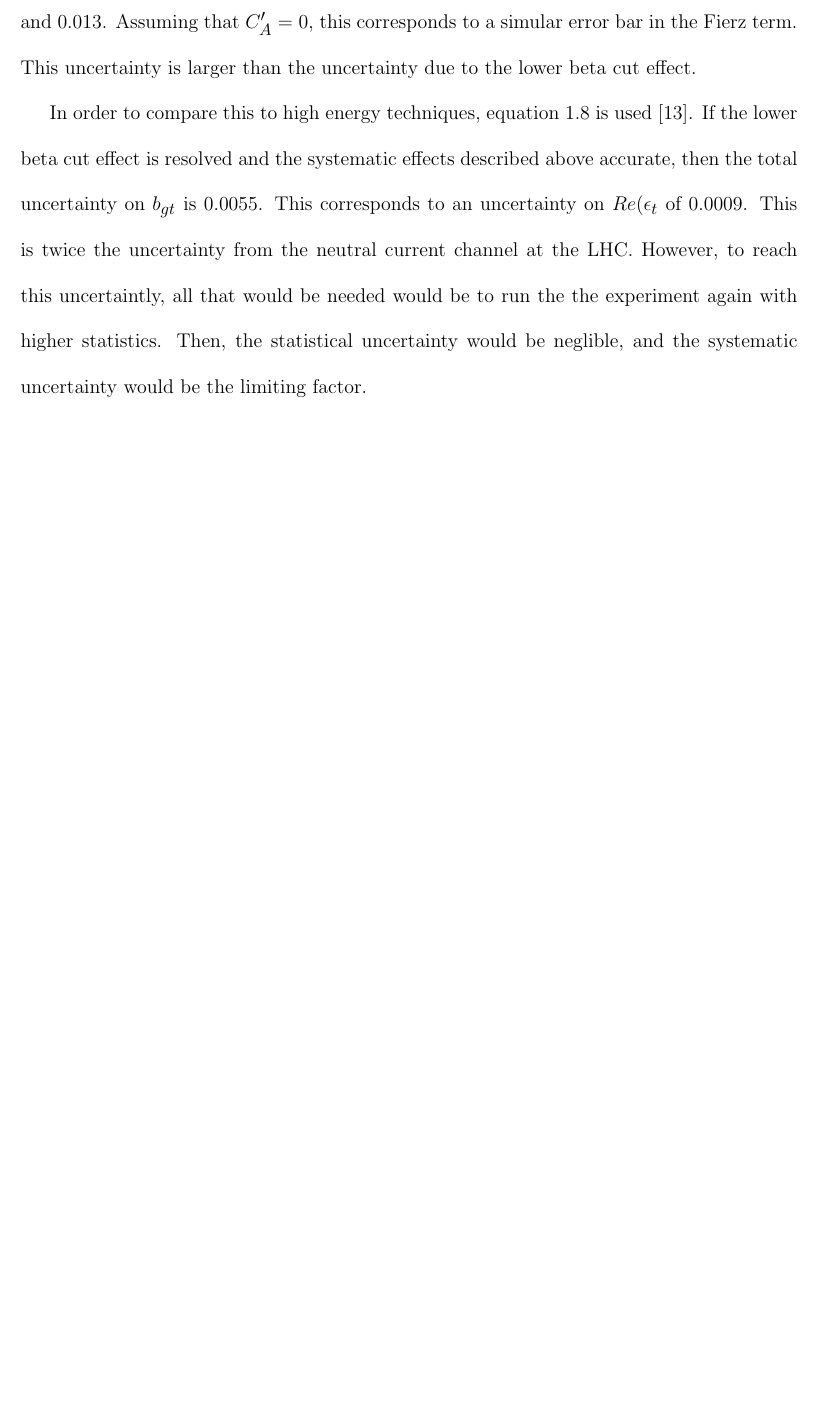
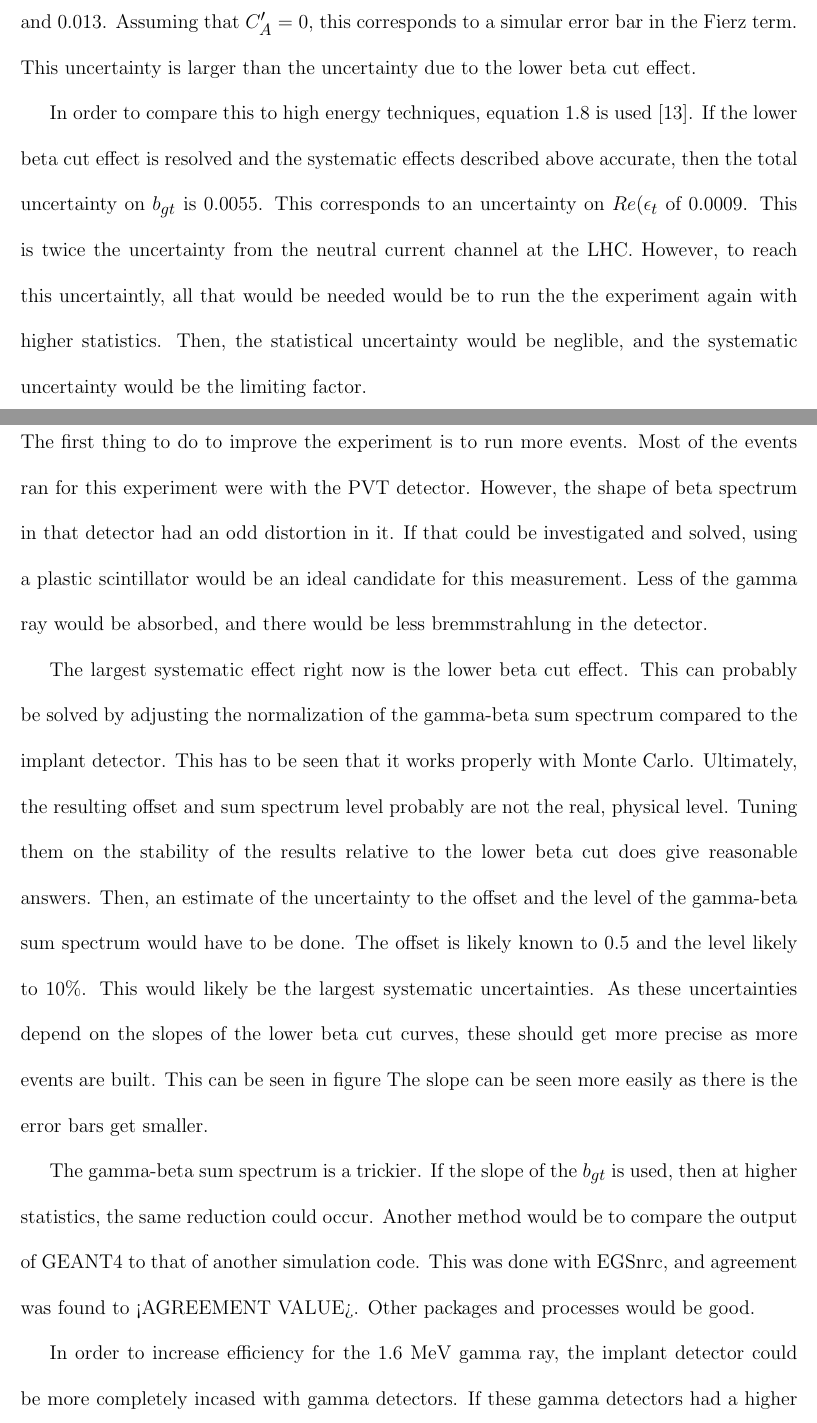
Before and after one commit to maximilian29631/MyThesis, a LaTeX thesis (MaxHughesThesis.tex, which reads ConclusionChapter/ConclusionChapter.tex): part of page 113 of 119 before the commit and two parts of pages 113 and 114 of 120 after it, the two joined at a grey line, cut so that both start at the same text, the shorter picture padded with empty space. Compiled offline with pdfLaTeX.

Commit message:
=Added rest of last chapter. Still needs last few syst errors

```diff
--- a/ConclusionChapter/ConclusionChapter.tex
+++ b/ConclusionChapter/ConclusionChapter.tex
@@ -70,3 +70,29 @@ However, to reach this uncertaintly, all that would be needed would be to run th
 Then, the statistical uncertainty would be neglible, and the systematic uncertainty would be the limiting factor.
 
 \section{Further Refinements to Technique}
+The first thing to do to improve the experiment is to run more events.
+Most of the events ran for this experiment were with the PVT detector.
+However, the shape of beta spectrum in that detector had an odd distortion in it.
+If that could be investigated and solved, using a plastic scintillator would be an ideal candidate for this measurement.
+Less of the gamma ray would be absorbed, and there would be less bremmstrahlung in the detector.
+
+The largest systematic effect right now is the lower beta cut effect.
+This can probably be solved by adjusting the normalization of the gamma-beta sum spectrum compared to the implant detector.
+This has to be seen that it works properly with Monte Carlo.
+Ultimately, the resulting offset and sum spectrum level probably are not the real, physical level.
+Tuning them on the stability of the results relative to the lower beta cut does give reasonable answers.
+Then, an estimate of the uncertainty to the offset and the level of the gamma-beta sum spectrum would have to be done.
+The offset is likely known to 0.5 and the level likely to 10\%.
+This would likely be the largest systematic uncertainties.
+As these uncertainties depend on the slopes of the lower beta cut curves, these should get more precise as more events are built.
+This can be seen in figure %insert figure here
+The slope can be seen more easily as there is the error bars get smaller.
+
+The gamma-beta sum spectrum is a trickier.
+If the slope of the $b_{gt}$ is used, then at higher statistics, the same reduction could occur.
+Another method would be to compare the output of GEANT4 to that of another simulation code.
+This was done with EGSnrc, and agreement was found to <AGREEMENT VALUE>.
+Other packages and processes would be good.
+
+In order to increase efficiency for the 1.6 MeV gamma ray, the implant detector could be more completely incased with gamma detectors.
+If these gamma detectors had a higher resolution, that would mean that the signal in the implant would be much cleaner.
```
Also changed, not shown: ConclusionChapter/ConclusionChapter.tex (16 more changed lines).
